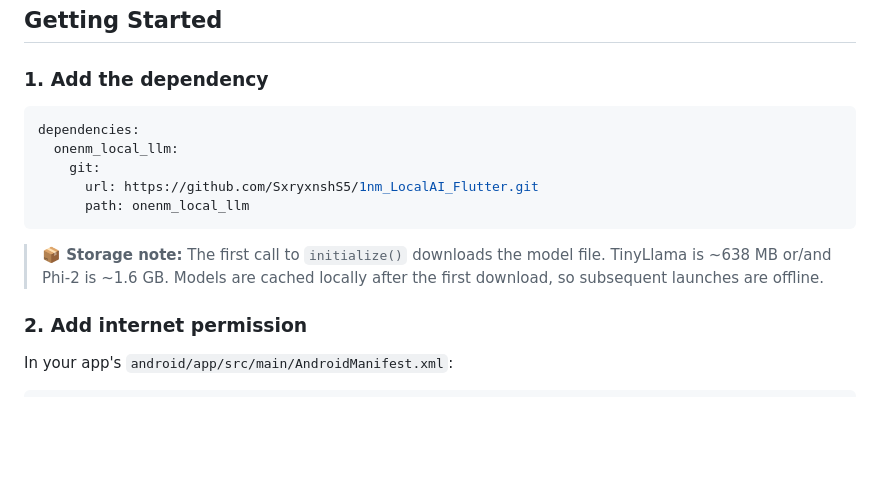
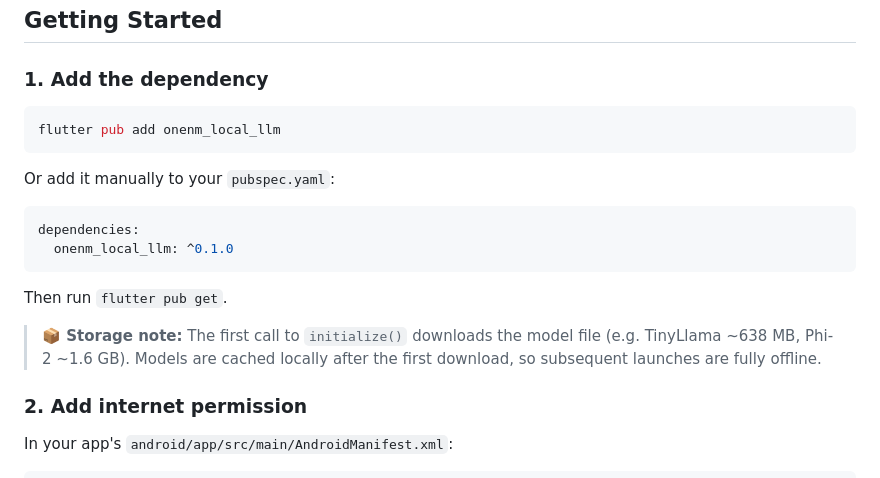
Before and after one commit to Ashusf90/onenm_local_llm, a Markdown page: README.md, the part around one of its changes. Drawn GitHub-style; blank space fills up the shorter version.

Commit message:
docs: add pub.dev badge and update install instructions

````diff
--- a/README.md
+++ b/README.md
@@ -68,15 +69,20 @@ _Screenshot / GIF coming soon._
 
 ### 1. Add the dependency
 
+```bash
+flutter pub add onenm_local_llm
+```
+
+Or add it manually to your `pubspec.yaml`:
+
 ```yaml
 dependencies:
-  onenm_local_llm:
-    git:
-      url: https://github.com/SxryxnshS5/1nm_LocalAI_Flutter.git
-      path: onenm_local_llm
+  onenm_local_llm: ^0.1.0
 ```
 
-> **📦 Storage note:** The first call to `initialize()` downloads the model file. TinyLlama is ~638 MB or/and Phi-2 is ~1.6 GB. Models are cached locally after the first download, so subsequent launches are offline.
+Then run `flutter pub get`.
+
+> **📦 Storage note:** The first call to `initialize()` downloads the model file (e.g. TinyLlama ~638 MB, Phi-2 ~1.6 GB). Models are cached locally after the first download, so subsequent launches are fully offline.
 
 ### 2. Add internet permission
 
````
Also changed, not shown: other parts of README.md (+1 -0 lines).
